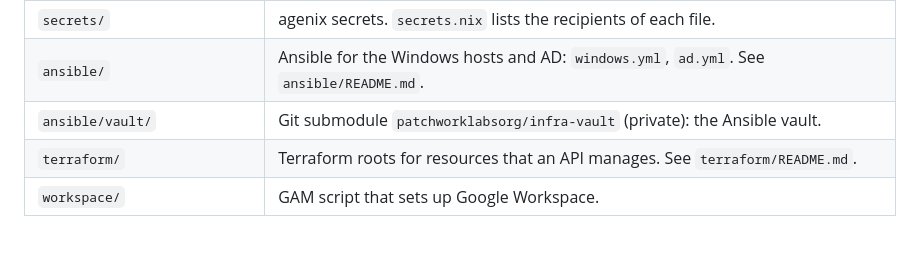
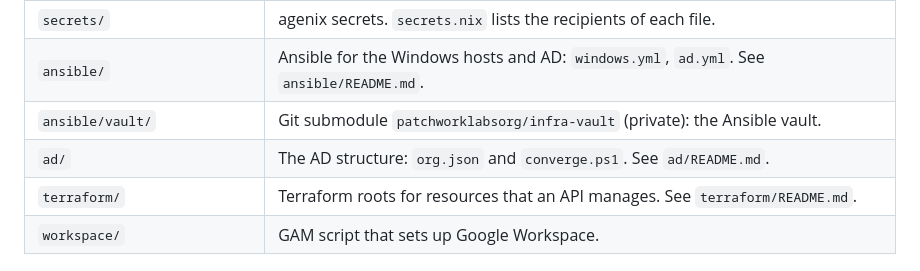
Before and after one commit to patchworklabsorg/infra, a Markdown page: README.md, the part around the change. Rendered like a GitHub page; blank space fills up the shorter version.

Commit message:
docs: add ad/ to the readme layout

```diff
--- a/README.md
+++ b/README.md
@@ -19,6 +19,7 @@ Declarative infrastructure for Patchwork Labs: every Patchwork host, the NixOS m
 | `secrets/` | agenix secrets. `secrets.nix` lists the recipients of each file. |
 | `ansible/` | Ansible for the Windows hosts and AD: `windows.yml`, `ad.yml`. See `ansible/README.md`. |
 | `ansible/vault/` | Git submodule `patchworklabsorg/infra-vault` (private): the Ansible vault. |
+| `ad/` | The AD structure: `org.json` and `converge.ps1`. See `ad/README.md`. |
 | `terraform/` | Terraform roots for resources that an API manages. See `terraform/README.md`. |
 | `workspace/` | GAM script that sets up Google Workspace. |
 
```
